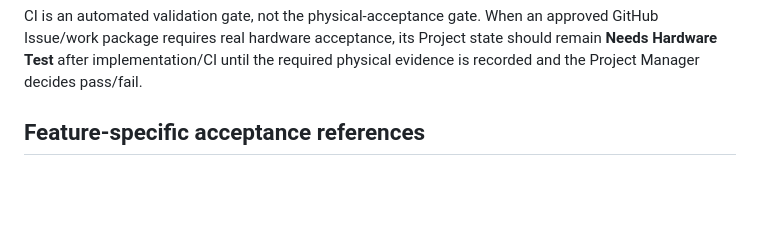
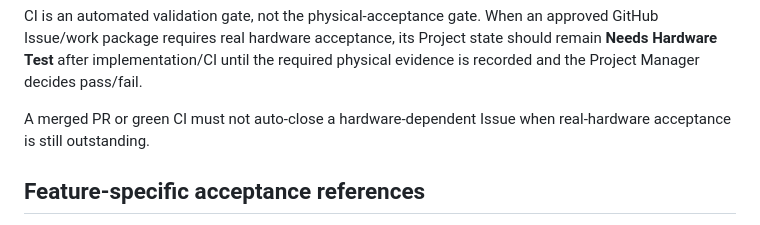
Before and after one commit to 81chev8tte-maker/tuckers-guitar-trainer, a Markdown page: TESTING.md, the part around the change. Drawn GitHub-style; blank space fills up the shorter version.

Commit message:
docs: preserve separate CI and hardware gates

```diff
--- a/TESTING.md
+++ b/TESTING.md
@@ -52,6 +52,8 @@ GitHub Actions currently:
 A focused release should not merge with failing applicable CI unless the failure is explicitly understood and intentionally deferred by the product owner.
 
 CI is an automated validation gate, not the physical-acceptance gate. When an approved GitHub Issue/work package requires real hardware acceptance, its Project state should remain **Needs Hardware Test** after implementation/CI until the required physical evidence is recorded and the Project Manager decides pass/fail.
+
+A merged PR or green CI must not auto-close a hardware-dependent Issue when real-hardware acceptance is still outstanding.
 
 ## Feature-specific acceptance references
 
```
